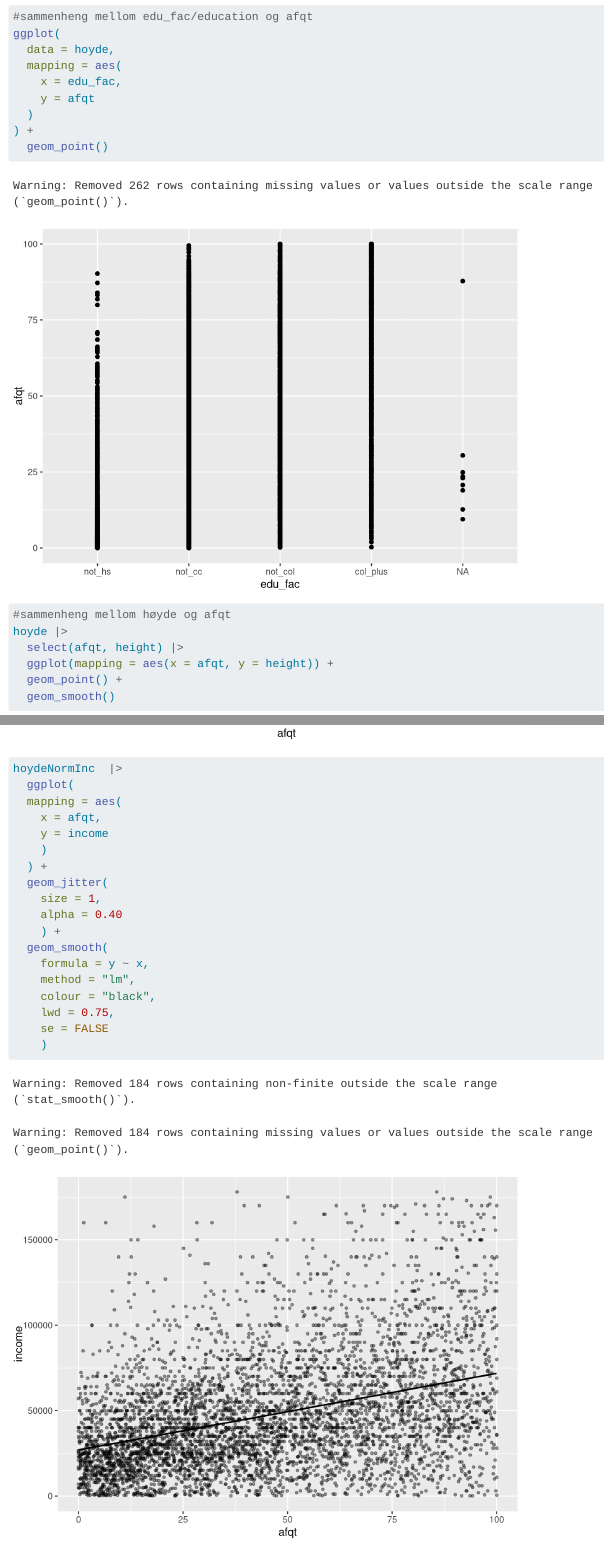
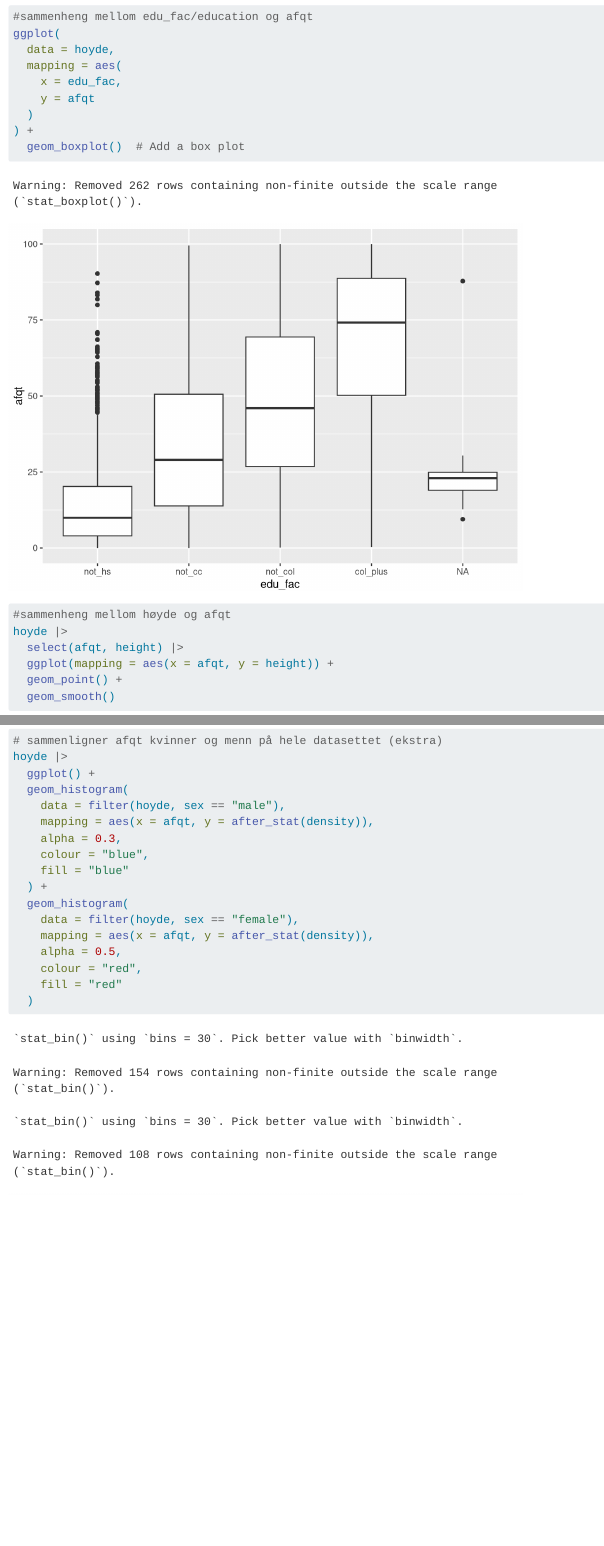
Before and after one commit to hkoj/Sec_assignment, a Quarto document (Sec_ass.qmd): the page in a window 1100 px wide, from 3670 px down, and a second part further down, joined at a grey line. Rendered offline with R 4.5, knitr and Pandoc in place of Quarto, with nearby package versions; code that draws random numbers runs with fixed seeds of ours; some code elsewhere in the file could not run offline.

Commit message:
la til box plot

````diff
--- a/Sec_ass.qmd
+++ b/Sec_ass.qmd
@@ -110,7 +110,8 @@ ggplot(
     y = afqt
   )
 ) +
-  geom_point()
+  geom_boxplot()  # Add a box plot
+
 ```
 
 ```{r}
@@ -142,24 +143,6 @@ hoyde |>
     colour = "red",
     fill = "red"
   )
-hoydeNormInc  |>
-  ggplot(
-  mapping = aes(
-    x = afqt,
-    y = income
-    )
-  ) +
-  geom_jitter(
-    size = 1,
-    alpha = 0.40
-    ) +
-  geom_smooth(
-    formula = y ~ x,
-    method = "lm",
-    colour = "black",
-    lwd = 0.75,
-    se = FALSE
-    )
 ```
 
 ## Sammenheng mellom ansiennitet og inntekt
````
Also changed, not shown: Sec_ass.qmd (2 more changed lines).
